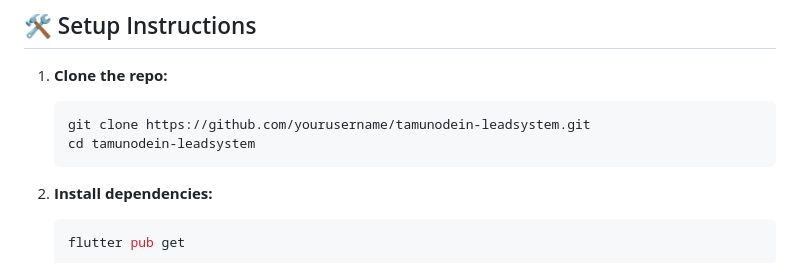
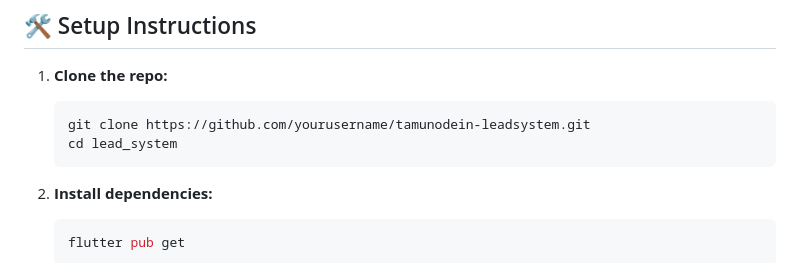
Before and after one commit to PrinceOdein/lead_system, a Markdown page: README.md, the part around the change. Rendered like a GitHub page.

````diff
--- a/README.md
+++ b/README.md
@@ -65,7 +65,7 @@ lib/
 1. **Clone the repo:**
    ```bash
    git clone https://github.com/yourusername/tamunodein-leadsystem.git
-   cd tamunodein-leadsystem
+   cd lead_system
    ```
 
 2. **Install dependencies:**
````
